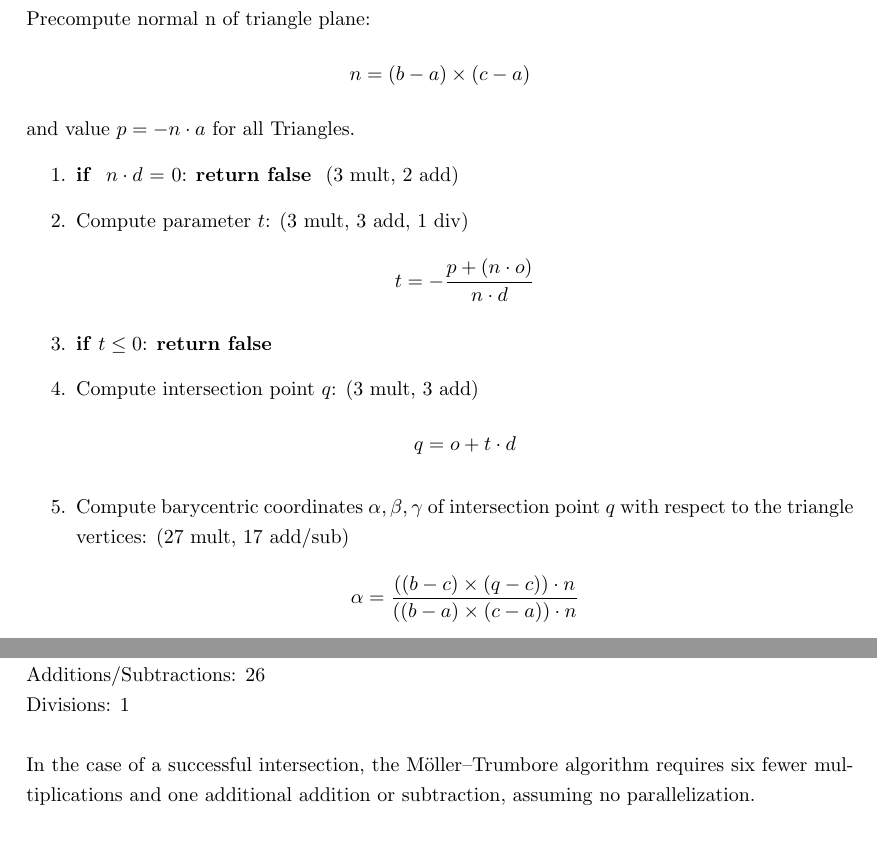
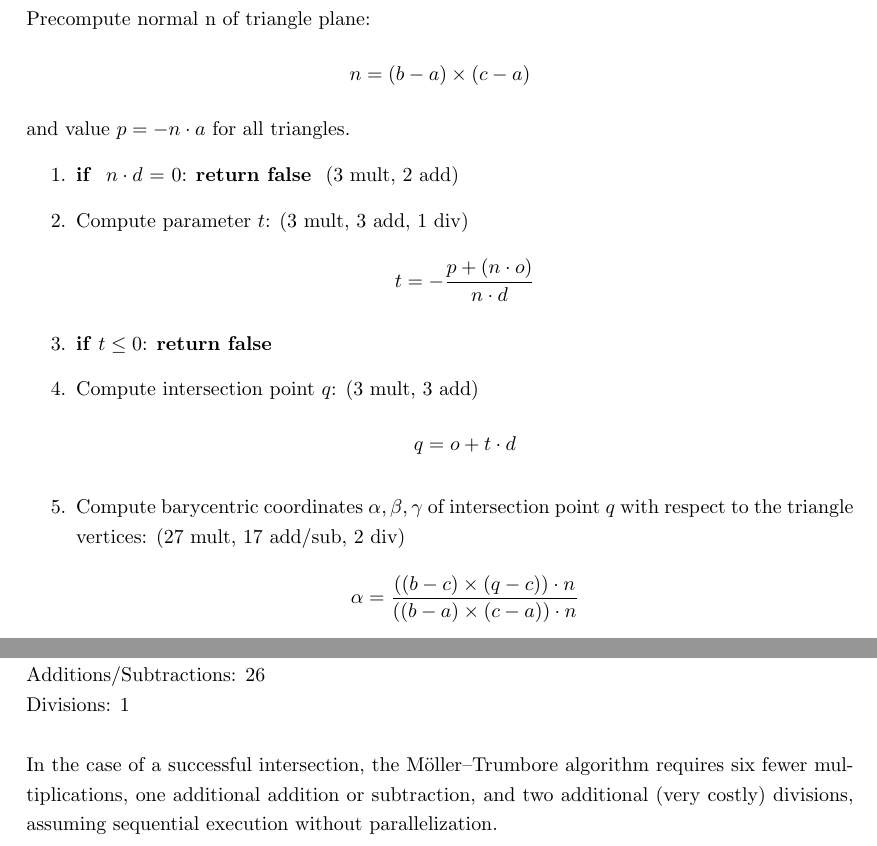
Before and after one commit to julcst/atcg1, a LaTeX document (theory/r02/r02.tex): two parts of pages 2 and 4 of 4, joined at a grey line, cut so that both start at the same text. Compiled offline with pdfLaTeX.

Commit message:
sheet 02 assignment 3 correction

```diff
--- a/theory/r02/r02.tex
+++ b/theory/r02/r02.tex
@@ -68,7 +68,7 @@ Precompute normal n of triangle plane:
         \begin{equation*}
             n = (b-a) \times (c-a)
         \end{equation*}
-    and value $p = - n \cdot a$ for all Triangles.
+    and value $p = - n \cdot a$ for all triangles.
 \begin{enumerate}
     \item \textbf{if } $n \cdot d$ = 0: \textbf{return false } (3 mult, 2 add)
     \item Compute parameter $t$: (3 mult, 3 add, 1 div)
@@ -80,7 +80,7 @@ Precompute normal n of triangle plane:
         \begin{equation*}
             q = o + t \cdot d
         \end{equation*}
-    \item Compute barycentric coordinates $\alpha, \beta, \gamma$ of intersection point $q$ with respect to the triangle vertices: (27 mult, 17 add/sub)
+    \item Compute barycentric coordinates $\alpha, \beta, \gamma$ of intersection point $q$ with respect to the triangle vertices: (27 mult, 17 add/sub, 2 div)
         \begin{equation*}
                 \alpha = \frac{((b-c) \times (q-c))\cdot n}{((b-a) \times (c-a)) \cdot n}
         \end{equation*}
@@ -154,5 +153,5 @@ Multiplications: 30\\
 Additions/Subtractions: 26\\
 Divisions: 1\\
 \\
-In the case of a successful intersection, the Möller–Trumbore algorithm requires six fewer multiplications and one additional addition or subtraction, assuming no parallelization.
+In the case of a successful intersection, the Möller–Trumbore algorithm requires six fewer multiplications,  one additional addition or subtraction, and two additional (very costly) divisions, assuming sequential execution without parallelization.
 \end{document}
```
Also changed, not shown: theory/r02/r02.pdf, theory/r02/r02.tex (3 more changed lines).
